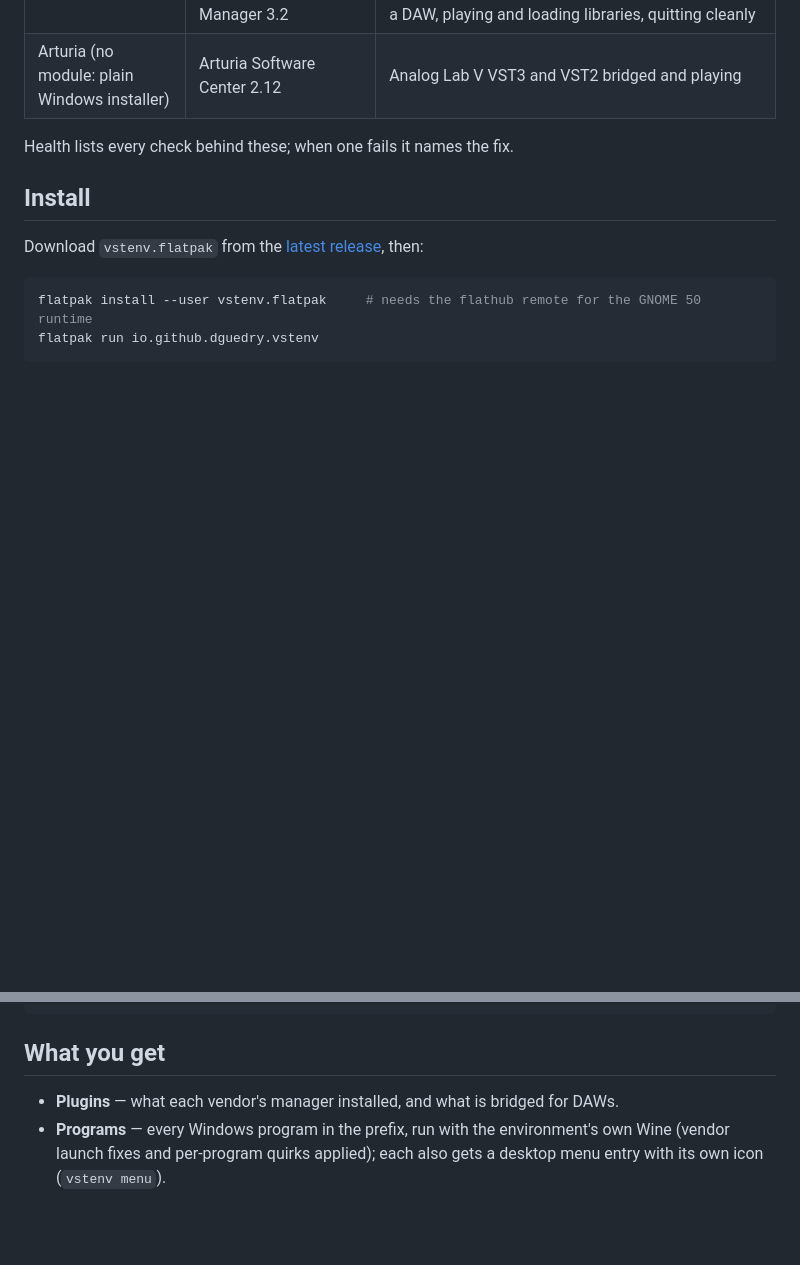
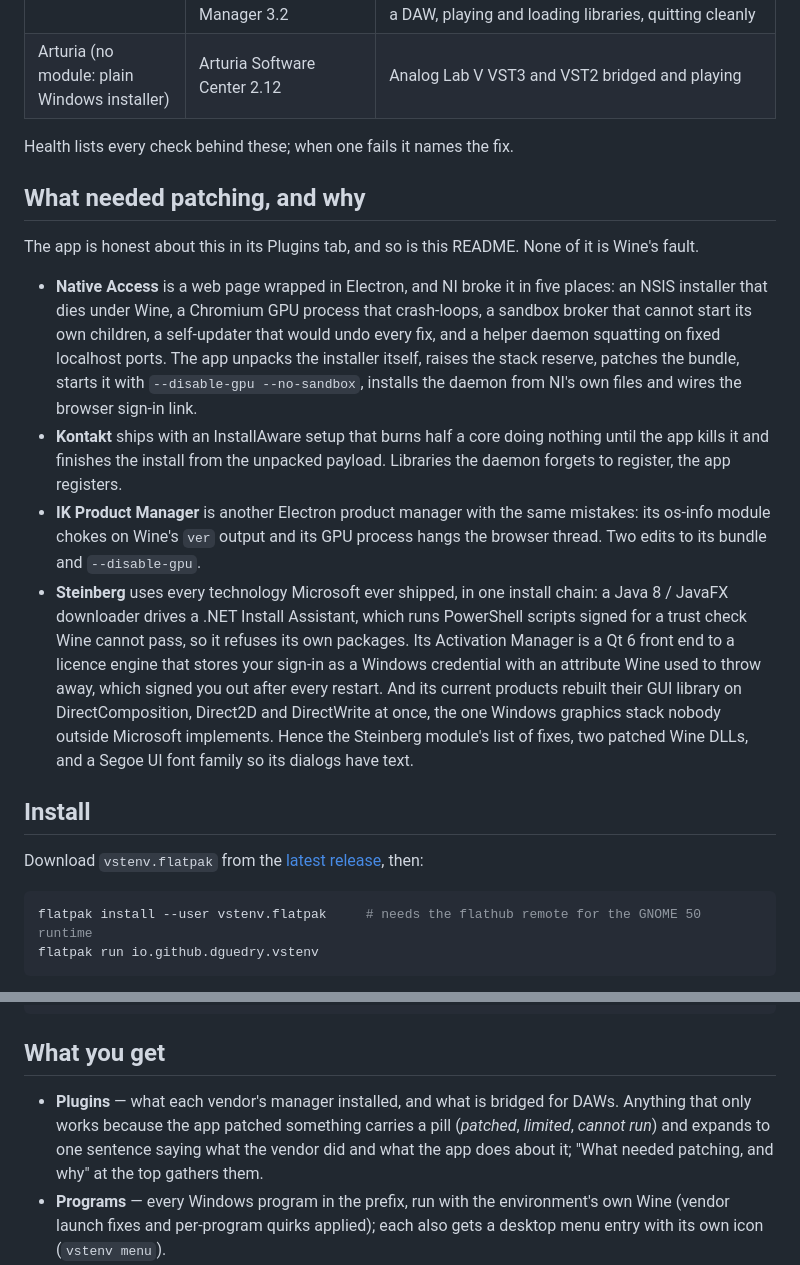
Before and after one commit to dguedry/vstenv, a Markdown page: README.md, 2 parts joined by grey strips. Rendered like a GitHub page; blank space fills up the shorter version.

Commit message:
README: the compatibility pills, and what needed patching and why
Co-Authored-By: Claude Fable 5.1 <noreply@anthropic.com>

```diff
--- a/README.md
+++ b/README.md
@@ -29,6 +29,35 @@ Wine 11.17 build, plugins loaded in a Linux DAW through yabridge.
 
 Health lists every check behind these; when one fails it names the fix.
 
+## What needed patching, and why
+
+The app is honest about this in its Plugins tab, and so is this README. None of
+it is Wine's fault.
+
+- **Native Access** is a web page wrapped in Electron, and NI broke it in five
+  places: an NSIS installer that dies under Wine, a Chromium GPU process that
+  crash-loops, a sandbox broker that cannot start its own children, a
+  self-updater that would undo every fix, and a helper daemon squatting on
+  fixed localhost ports. The app unpacks the installer itself, raises the stack
+  reserve, patches the bundle, starts it with `--disable-gpu --no-sandbox`,
+  installs the daemon from NI's own files and wires the browser sign-in link.
+- **Kontakt** ships with an InstallAware setup that burns half a core doing
+  nothing until the app kills it and finishes the install from the unpacked
+  payload. Libraries the daemon forgets to register, the app registers.
+- **IK Product Manager** is another Electron product manager with the same
+  mistakes: its os-info module chokes on Wine's `ver` output and its GPU
+  process hangs the browser thread. Two edits to its bundle and `--disable-gpu`.
+- **Steinberg** uses every technology Microsoft ever shipped, in one install
+  chain: a Java 8 / JavaFX downloader drives a .NET Install Assistant, which
+  runs PowerShell scripts signed for a trust check Wine cannot pass, so it
+  refuses its own packages. Its Activation Manager is a Qt 6 front end to a
+  licence engine that stores your sign-in as a Windows credential with an
+  attribute Wine used to throw away, which signed you out after every restart.
+  And its current products rebuilt their GUI library on DirectComposition,
+  Direct2D and DirectWrite at once, the one Windows graphics stack nobody
+  outside Microsoft implements. Hence the Steinberg module's list of fixes,
+  two patched Wine DLLs, and a Segoe UI font family so its dialogs have text.
+
 ## Install
 
 Download `vstenv.flatpak` from the [latest release](https://github.com/dguedry/vstenv/releases/latest), then:
@@ -55,6 +84,10 @@ vstenv doctor                                         # every fix and prerequisi
 ## What you get
 
 - **Plugins** — what each vendor's manager installed, and what is bridged for DAWs.
+  Anything that only works because the app patched something carries a pill
+  (*patched*, *limited*, *cannot run*) and expands to one sentence saying what
+  the vendor did and what the app does about it; "What needed patching, and
+  why" at the top gathers them.
 - **Programs** — every Windows program in the prefix, run with the environment's
   own Wine (vendor launch fixes and per-program quirks applied); each also gets a
   desktop menu entry with its own icon (`vstenv menu`).
```
